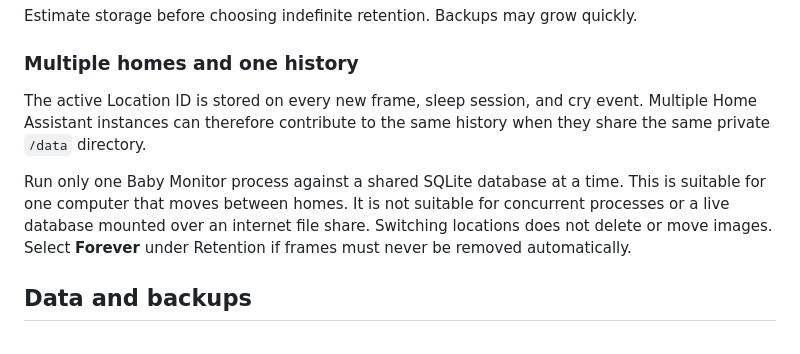
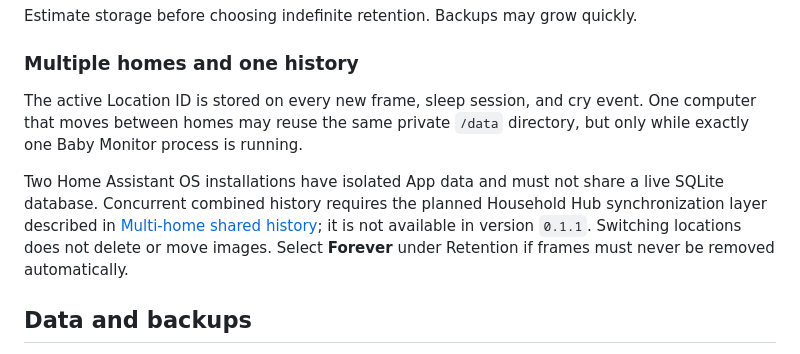
Before and after one commit to victoriano/home-assistant-baby-monitor, a Markdown page: baby_monitor/DOCS.md, the part around the change. Rendered like a GitHub page.

```diff
--- a/baby_monitor/DOCS.md
+++ b/baby_monitor/DOCS.md
@@ -104,14 +104,15 @@ Estimate storage before choosing indefinite retention. Backups may grow quickly.
 ### Multiple homes and one history
 
 The active Location ID is stored on every new frame, sleep session, and cry
-event. Multiple Home Assistant instances can therefore contribute to the same
-history when they share the same private `/data` directory.
+event. One computer that moves between homes may reuse the same private `/data`
+directory, but only while exactly one Baby Monitor process is running.
 
-Run only one Baby Monitor process against a shared SQLite database at a time.
-This is suitable for one computer that moves between homes. It is not suitable
-for concurrent processes or a live database mounted over an internet file
-share. Switching locations does not delete or move images. Select **Forever**
-under Retention if frames must never be removed automatically.
+Two Home Assistant OS installations have isolated App data and must not share a
+live SQLite database. Concurrent combined history requires the planned
+Household Hub synchronization layer described in
+[Multi-home shared history](../docs/shared-history.md); it is not available in
+version `0.1.1`. Switching locations does not delete or move images. Select
+**Forever** under Retention if frames must never be removed automatically.
 
 ## Data and backups
 
```
Also changed, not shown: README.md (+21 -9 lines), docs/shared-history.md (added, +88 -0 lines).
